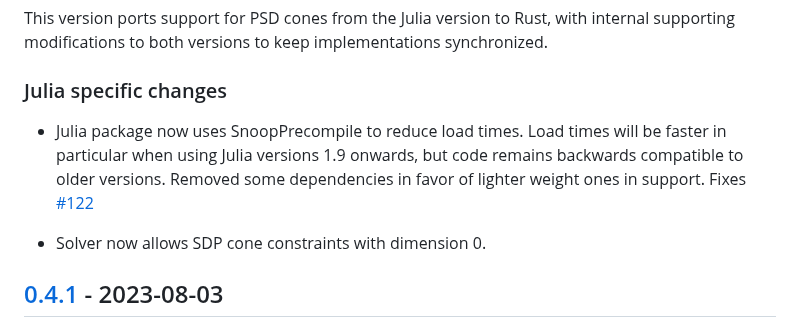
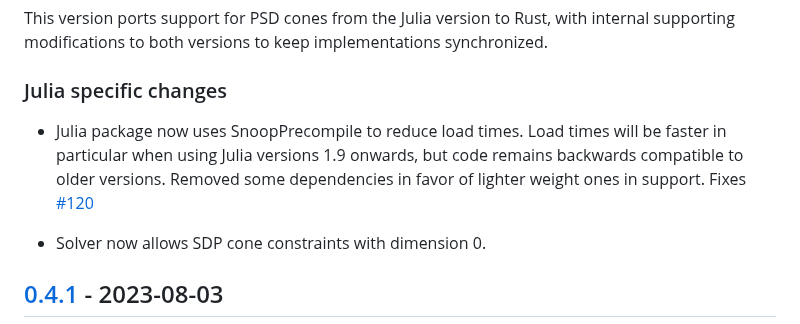
Before and after one commit to oxfordcontrol/Clarabel.jl, a Markdown page: CHANGELOG.md, the part around the change. GitHub-like rendering.

Commit message:
update changelog

```diff
--- a/CHANGELOG.md
+++ b/CHANGELOG.md
@@ -12,7 +12,7 @@ Version numbering in this project adheres to [Semantic Versioning](https://semve
 This version ports support for PSD cones from the Julia version to Rust, with internal supporting modifications to both versions to keep implementations synchronized.
 ### Julia specific changes
 
-- Julia package now uses SnoopPrecompile to reduce load times.  Load times will be faster in particular when using Julia versions 1.9 onwards, but code remains backwards compatible to older versions.  Removed some dependencies in favor of lighter weight ones in support.  Fixes [#122](https://github.com/oxfordcontrol/Clarabel.jl/issues/122)
+- Julia package now uses SnoopPrecompile to reduce load times.  Load times will be faster in particular when using Julia versions 1.9 onwards, but code remains backwards compatible to older versions.  Removed some dependencies in favor of lighter weight ones in support.  Fixes [#120](https://github.com/oxfordcontrol/Clarabel.jl/issues/120)
 
 - Solver now allows SDP cone constraints with dimension 0.
 
```
